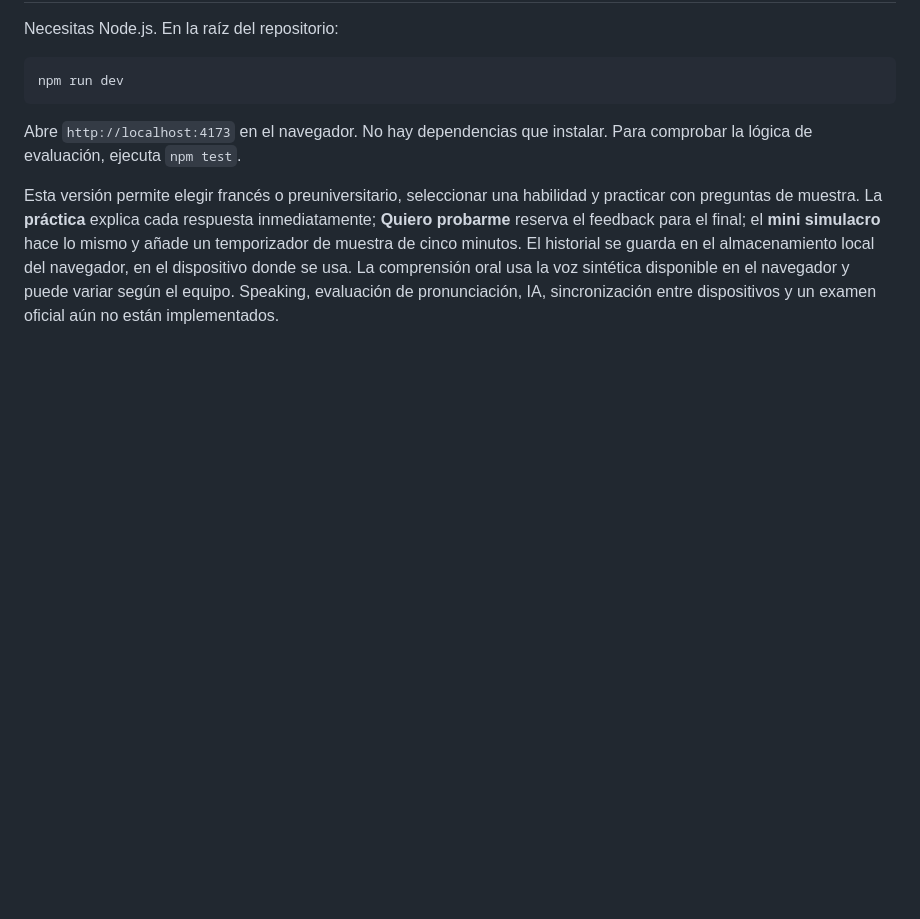
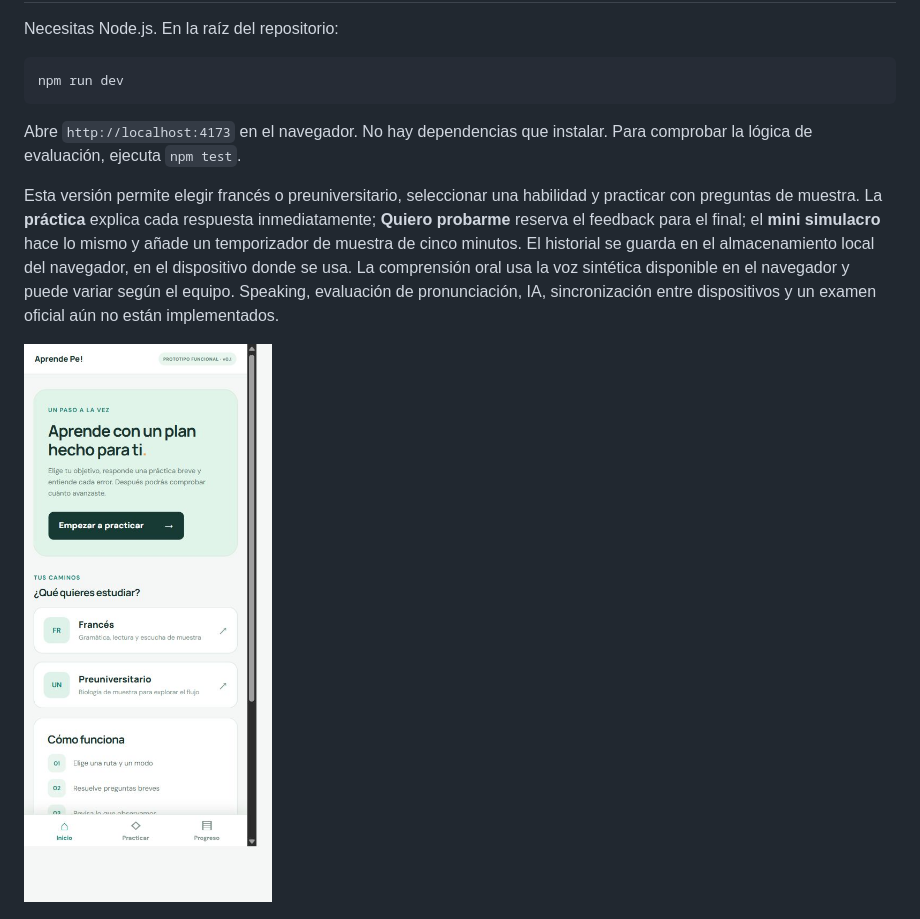
Before and after one commit to MarcoPorras123/aprende-pe, a Markdown page: README.md, the part around the change. Drawn GitHub-style; pictures changed too: docs/app-movil.png (added); blank space fills up the shorter version.

Commit message:
Añadir vista móvil de la primera app

```diff
--- a/README.md
+++ b/README.md
@@ -22,6 +22,8 @@ Abre `http://localhost:4173` en el navegador. No hay dependencias que instalar.
 
 Esta versión permite elegir francés o preuniversitario, seleccionar una habilidad y practicar con preguntas de muestra. La **práctica** explica cada respuesta inmediatamente; **Quiero probarme** reserva el feedback para el final; el **mini simulacro** hace lo mismo y añade un temporizador de muestra de cinco minutos. El historial se guarda en el almacenamiento local del navegador, en el dispositivo donde se usa. La comprensión oral usa la voz sintética disponible en el navegador y puede variar según el equipo. Speaking, evaluación de pronunciación, IA, sincronización entre dispositivos y un examen oficial aún no están implementados.
 
+![Vista móvil de la primera app funcional](docs/app-movil.png)
+
 ![Vista general del cascarón](docs/preview.png)
 
 ## Recorrido incluido
```
